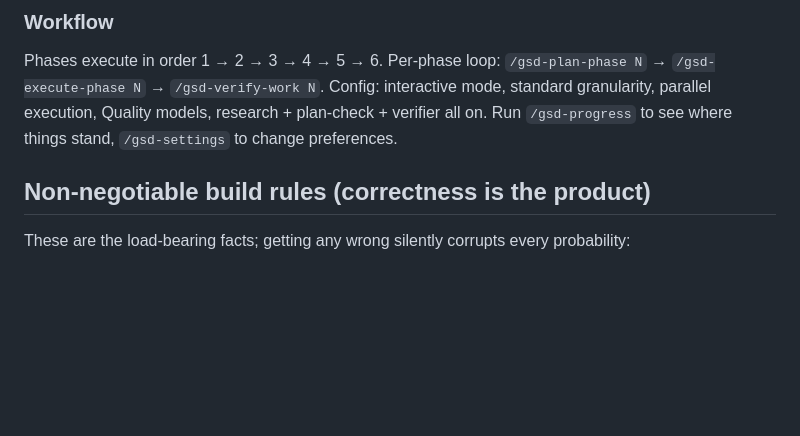
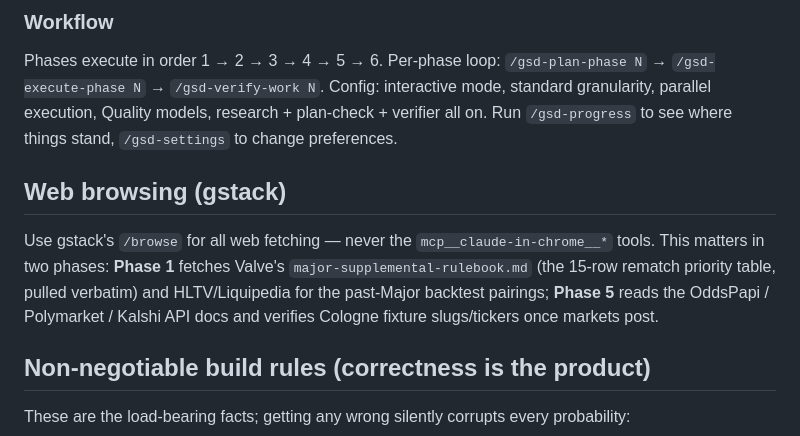
Before and after one commit to sweekuh/cs2-major-sim, a Markdown page: CLAUDE.md, the part around the change. Drawn GitHub-style; blank space fills up the shorter version.

Commit message:
docs: add gstack /browse pointer to CLAUDE.md

```diff
--- a/CLAUDE.md
+++ b/CLAUDE.md
@@ -29,6 +29,14 @@ Config: interactive mode, standard granularity, parallel execution, Quality mode
 research + plan-check + verifier all on. Run `/gsd-progress` to see where things stand,
 `/gsd-settings` to change preferences.
 
+## Web browsing (gstack)
+
+Use gstack's `/browse` for all web fetching — never the `mcp__claude-in-chrome__*` tools.
+This matters in two phases: **Phase 1** fetches Valve's `major-supplemental-rulebook.md`
+(the 15-row rematch priority table, pulled verbatim) and HLTV/Liquipedia for the past-Major
+backtest pairings; **Phase 5** reads the OddsPapi / Polymarket / Kalshi API docs and verifies
+Cologne fixture slugs/tickers once markets post.
+
 ## Non-negotiable build rules (correctness is the product)
 
 These are the load-bearing facts; getting any wrong silently corrupts every probability:
```
